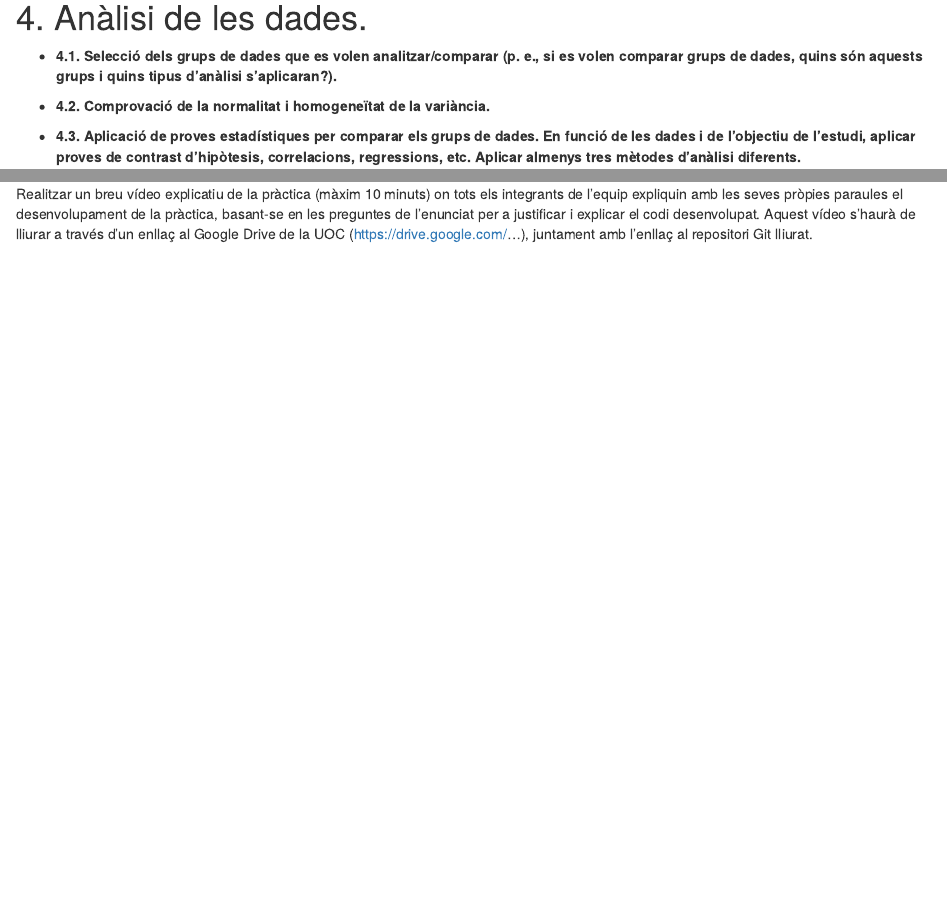
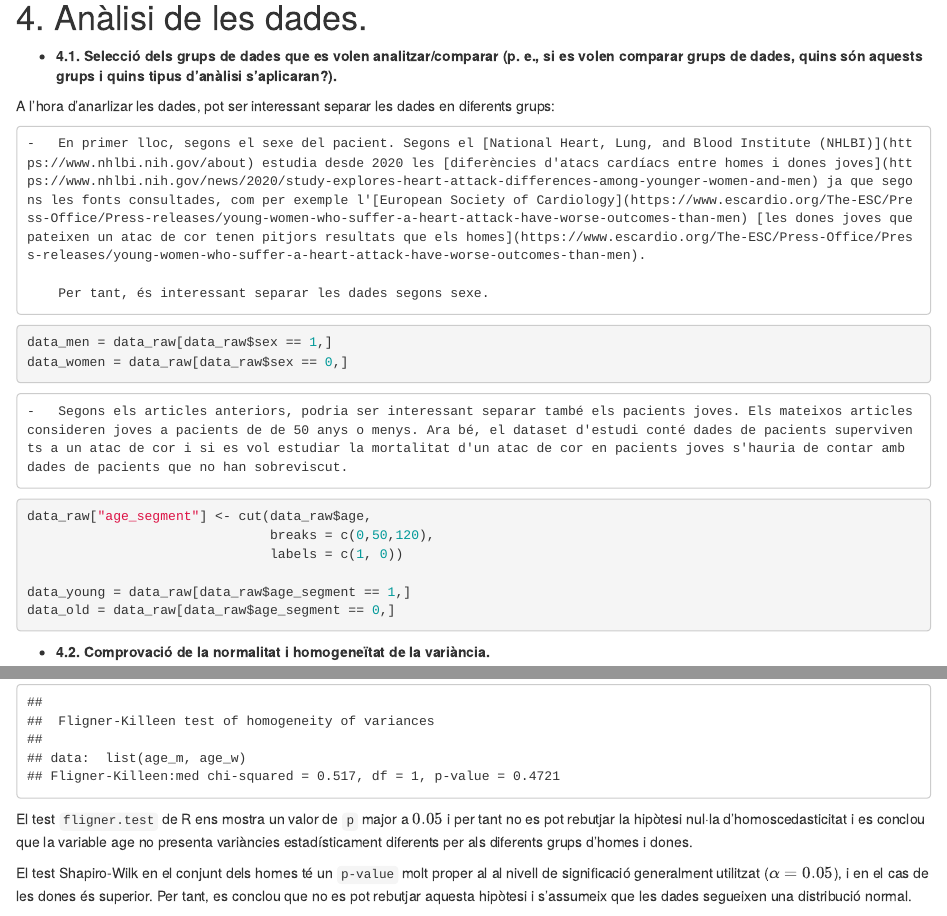
Before and after one commit to jorditormo/PRA2, an R Markdown document (Source/Enunciat.Rmd): the page in a window 1100 px wide, from 10840 px down, and a second part further down, joined at a grey line. Rendered offline with R 4.5, knitr and Pandoc, with nearby package versions; some code elsewhere in the file could not run offline; common packages that the code uses without loading them are loaded.

Commit message:
4.1 i 4.2

````diff
--- a/Source/Enunciat.Rmd
+++ b/Source/Enunciat.Rmd
@@ -314,3 +314,23 @@ for (i in colnames(data_num)) boxplot(data_num[i], main = i)
 
 -   **4.1. Selecció dels grups de dades que es volen analitzar/comparar (p. e., si es volen comparar grups de dades, quins són aquests grups i quins tipus d'anàlisi s'aplicaran?).**
 
+   A l'hora d'anarlizar les dades, pot ser interessant separar les dades en diferents grups:
+
+    -   En primer lloc, segons el sexe del pacient. Segons el [National Heart, Lung, and Blood Institute (NHLBI)](https://www.nhlbi.nih.gov/about) estudia desde 2020 les [diferències d'atacs cardíacs entre homes i dones joves](https://www.nhlbi.nih.gov/news/2020/study-explores-heart-attack-differences-among-younger-women-and-men) ja que segons les fonts consultades, com per exemple l'[European Society of Cardiology](https://www.escardio.org/The-ESC/Press-Office/Press-releases/young-women-who-suffer-a-heart-attack-have-worse-outcomes-than-men) [les dones joves que pateixen un atac de cor tenen pitjors resultats que els homes](https://www.escardio.org/The-ESC/Press-Office/Press-releases/young-women-who-suffer-a-heart-attack-have-worse-outcomes-than-men).
+
+        Per tant, és interessant separar les dades segons sexe.
+
+```{r echo=TRUE, message=FALSE, warning=FALSE}
+data_men = data_raw[data_raw$sex == 1,]
+data_women = data_raw[data_raw$sex == 0,]
+```
+
+    -   Segons els articles anteriors, podria ser interessant separar també els pacients joves. Els mateixos articles consideren joves a pacients de de 50 anys o menys. Ara bé, el dataset d'estudi conté dades de pacients supervivents a un atac de cor i si es vol estudiar la mortalitat d'un atac de cor en pacients joves s'hauria de contar amb dades de pacients que no han sobreviscut.
+
+```{r echo=TRUE, message=FALSE, warning=FALSE}
+data_raw["age_segment"] <- cut(data_raw$age,
+                               breaks = c(0,50,120),
+                               labels = c(1, 0))
+
+data_young = data_raw[data_raw$age_segment == 1,]
+data_old = data_raw[data_raw$age_segment == 0,]
@@ -317,0 +351,3 @@ for (i in colnames(data_num)) boxplot(data_num[i], main = i)
+El test `fligner.test` de R ens mostra un valor de `p` major a $0.05$ i per tant no es pot rebutjar la hipòtesi nul·la d’homoscedasticitat i es conclou que la variable age no presenta variàncies estadísticament diferents per als diferents grups d'homes i dones.
+
+El test Shapiro-Wilk en el conjunt dels homes té un `p-value` molt proper al al nivell de significació generalment utilitzat ($\alpha=0.05$), i en el cas de les dones és superior. Per tant, es conclou que no es pot rebutjar aquesta hipòtesi i s’assumeix que les dades segueixen una distribució normal.
````
Also changed, not shown: Source/Enunciat.Rmd (25 more changed lines).
